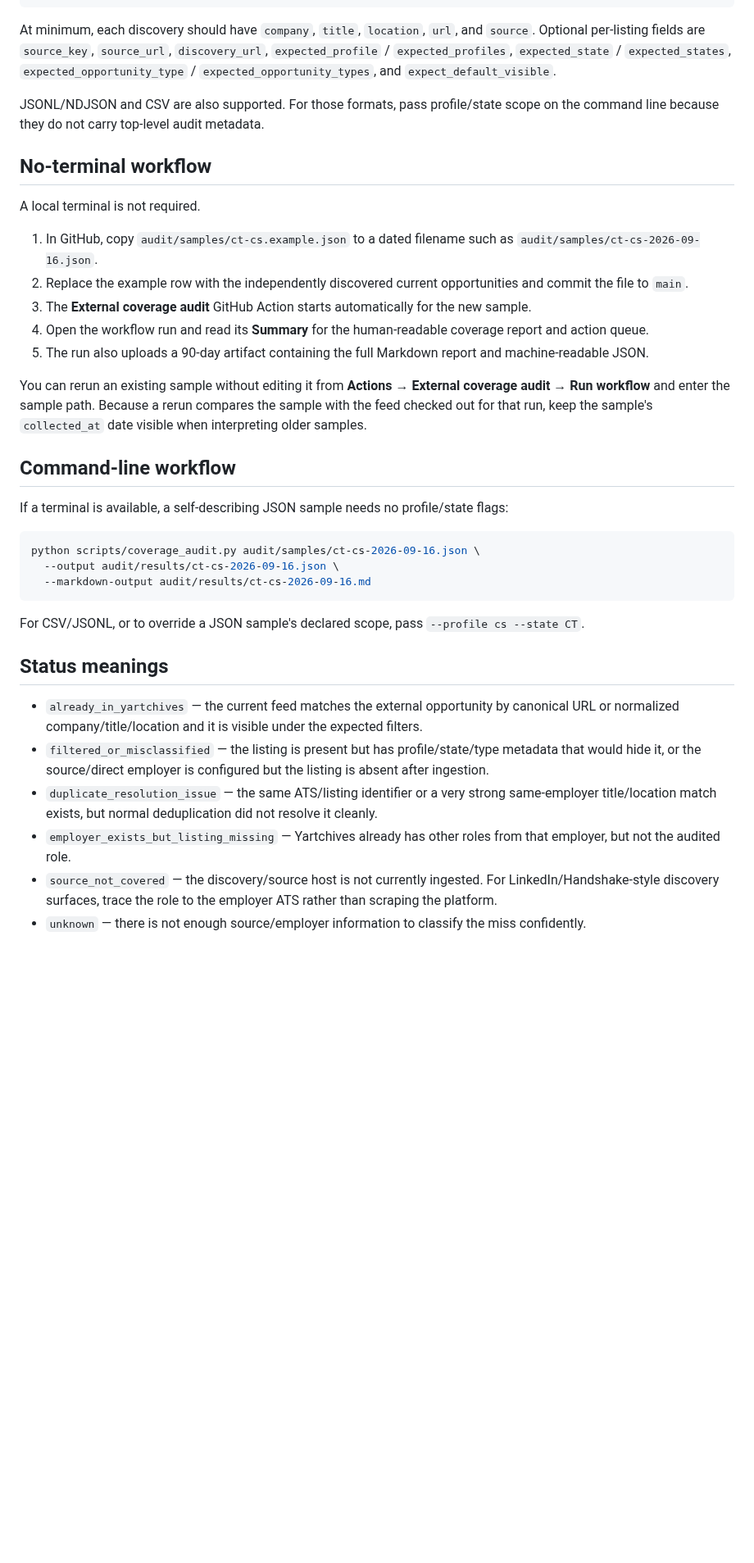
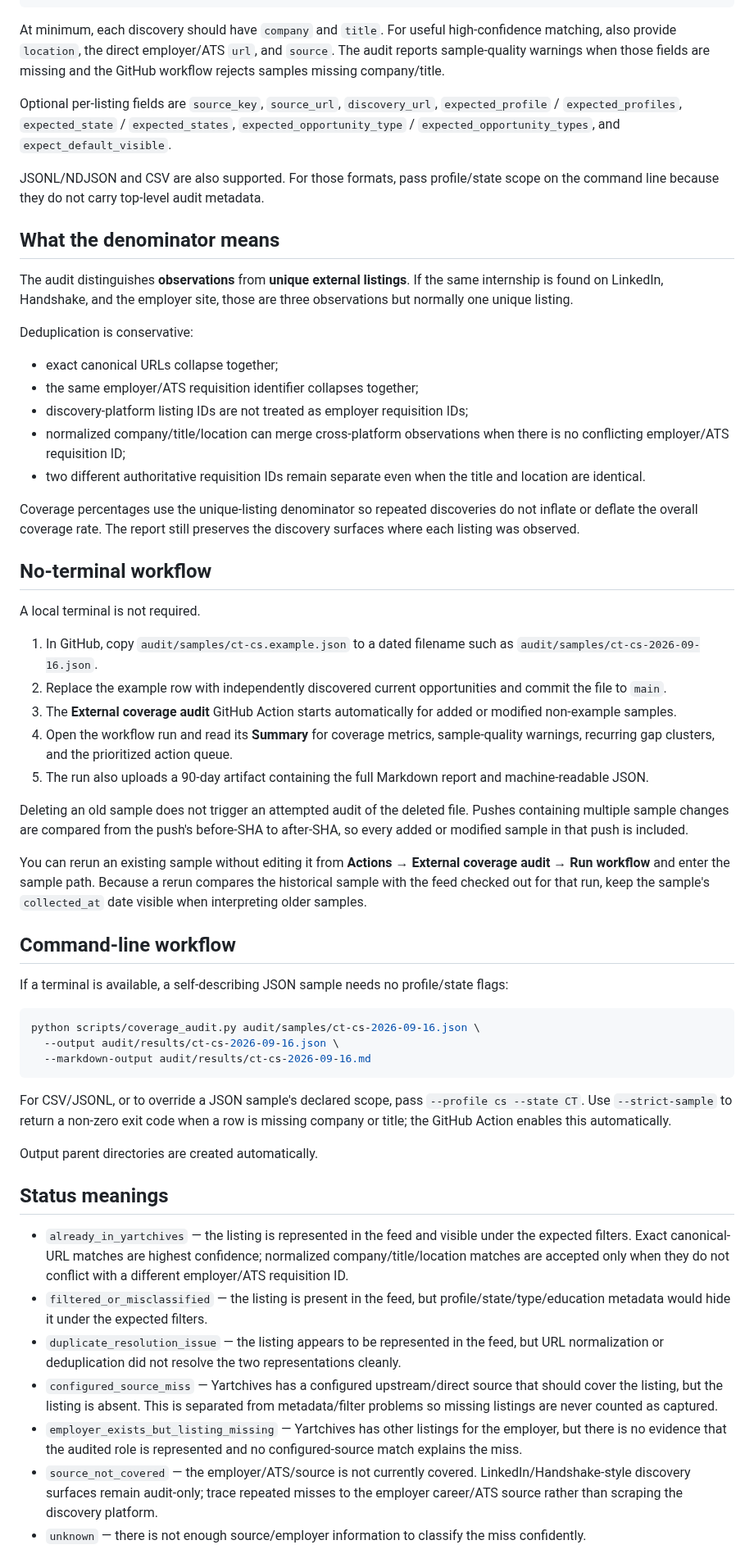
Before and after one commit to kaamilbadami/yartchives, a Markdown page: audit/README.md, the part around one of its changes. Shown at 82% size. Drawn GitHub-style; blank space fills up the shorter version.

Commit message:
Document coverage audit denominator and status semantics

````diff
--- a/audit/README.md
+++ b/audit/README.md
@@ -29,21 +31,39 @@ The template is `audit/samples/ct-cs.example.json`. A real dated sample should l
 }
 ```
 
-At minimum, each discovery should have `company`, `title`, `location`, `url`, and `source`. Optional per-listing fields are `source_key`, `source_url`, `discovery_url`, `expected_profile` / `expected_profiles`, `expected_state` / `expected_states`, `expected_opportunity_type` / `expected_opportunity_types`, and `expect_default_visible`.
+At minimum, each discovery should have `company` and `title`. For useful high-confidence matching, also provide `location`, the direct employer/ATS `url`, and `source`. The audit reports sample-quality warnings when those fields are missing and the GitHub workflow rejects samples missing company/title.
+
+Optional per-listing fields are `source_key`, `source_url`, `discovery_url`, `expected_profile` / `expected_profiles`, `expected_state` / `expected_states`, `expected_opportunity_type` / `expected_opportunity_types`, and `expect_default_visible`.
 
 JSONL/NDJSON and CSV are also supported. For those formats, pass profile/state scope on the command line because they do not carry top-level audit metadata.
+
+## What the denominator means
+
+The audit distinguishes **observations** from **unique external listings**. If the same internship is found on LinkedIn, Handshake, and the employer site, those are three observations but normally one unique listing.
+
+Deduplication is conservative:
+
+- exact canonical URLs collapse together;
+- the same employer/ATS requisition identifier collapses together;
+- discovery-platform listing IDs are not treated as employer requisition IDs;
+- normalized company/title/location can merge cross-platform observations when there is no conflicting employer/ATS requisition ID;
+- two different authoritative requisition IDs remain separate even when the title and location are identical.
+
+Coverage percentages use the unique-listing denominator so repeated discoveries do not inflate or deflate the overall coverage rate. The report still preserves the discovery surfaces where each listing was observed.
 
 ## No-terminal workflow
 
 A local terminal is not required.
 
 1. In GitHub, copy `audit/samples/ct-cs.example.json` to a dated filename such as `audit/samples/ct-cs-2026-09-16.json`.
-2. Replace the example row with the independently discovered current opportunities and commit the file to `main`.
-3. The **External coverage audit** GitHub Action starts automatically for the new sample.
-4. Open the workflow run and read its **Summary** for the human-readable coverage report and action queue.
+2. Replace the example row with independently discovered current opportunities and commit the file to `main`.
+3. The **External coverage audit** GitHub Action starts automatically for added or modified non-example samples.
+4. Open the workflow run and read its **Summary** for coverage metrics, sample-quality warnings, recurring gap clusters, and the prioritized action queue.
 5. The run also uploads a 90-day artifact containing the full Markdown report and machine-readable JSON.
 
-You can rerun an existing sample without editing it from **Actions → External coverage audit → Run workflow** and enter the sample path. Because a rerun compares the sample with the feed checked out for that run, keep the sample's `collected_at` date visible when interpreting older samples.
+Deleting an old sample does not trigger an attempted audit of the deleted file. Pushes containing multiple sample changes are compared from the push's before-SHA to after-SHA, so every added or modified sample in that push is included.
+
+You can rerun an existing sample without editing it from **Actions → External coverage audit → Run workflow** and enter the sample path. Because a rerun compares the historical sample with the feed checked out for that run, keep the sample's `collected_at` date visible when interpreting older samples.
 
 ## Command-line workflow
 
@@ -55,13 +75,16 @@ python scripts/coverage_audit.py audit/samples/ct-cs-2026-09-16.json \
   --markdown-output audit/results/ct-cs-2026-09-16.md
 ```
 
-For CSV/JSONL, or to override a JSON sample's declared scope, pass `--profile cs --state CT`.
+For CSV/JSONL, or to override a JSON sample's declared scope, pass `--profile cs --state CT`. Use `--strict-sample` to return a non-zero exit code when a row is missing company or title; the GitHub Action enables this automatically.
+
+Output parent directories are created automatically.
 
 ## Status meanings
 
-- `already_in_yartchives` — the current feed matches the external opportunity by canonical URL or normalized company/title/location and it is visible under the expected filters.
-- `filtered_or_misclassified` — the listing is present but has profile/state/type metadata that would hide it, or the source/direct employer is configured but the listing is absent after ingestion.
-- `duplicate_resolution_issue` — the same ATS/listing identifier or a very strong same-employer title/location match exists, but normal deduplication did not resolve it cleanly.
-- `employer_exists_but_listing_missing` — Yartchives already has other roles from that employer, but not the audited role.
-- `source_not_covered` — the discovery/source host is not currently ingested. For LinkedIn/Handshake-style discovery surfaces, trace the role to the employer ATS rather than scraping the platform.
+- `already_in_yartchives` — the listing is represented in the feed and visible under the expected filters. Exact canonical-URL matches are highest confidence; normalized company/title/location matches are accepted only when they do not conflict with a different employer/ATS requisition ID.
+- `filtered_or_misclassified` — the listing is present in the feed, but profile/state/type/education metadata would hide it under the expected filters.
+- `duplicate_resolution_issue` — the listing appears to be represented in the feed, but URL normalization or deduplication did not resolve the two representations cleanly.
+- `configured_source_miss` — Yartchives has a configured upstream/direct source that should cover the listing, but the listing is absent. This is separated from metadata/filter problems so missing listings are never counted as captured.
+- `employer_exists_but_listing_missing` — Yartchives has other listings for the employer, but there is no evidence that the audited role is represented and no configured-source match explains the miss.
+- `source_not_covered` — the employer/ATS/source is not currently covered. LinkedIn/Handshake-style discovery surfaces remain audit-only; trace repeated misses to the employer career/ATS source rather than scraping the discovery platform.
 - `unknown` — there is not enough source/employer information to classify the miss confidently.
````
Also changed, not shown: other parts of audit/README.md (+28 -3 lines).
